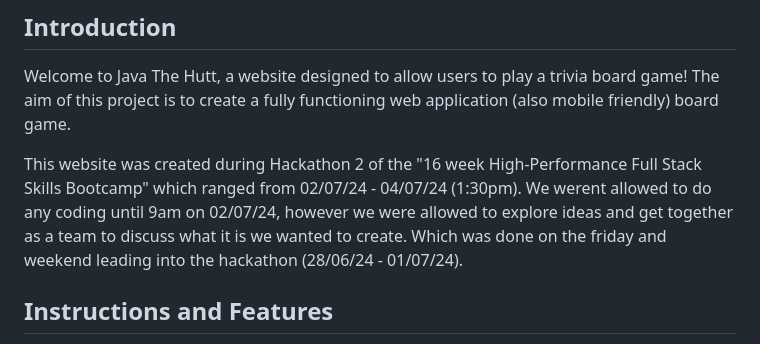
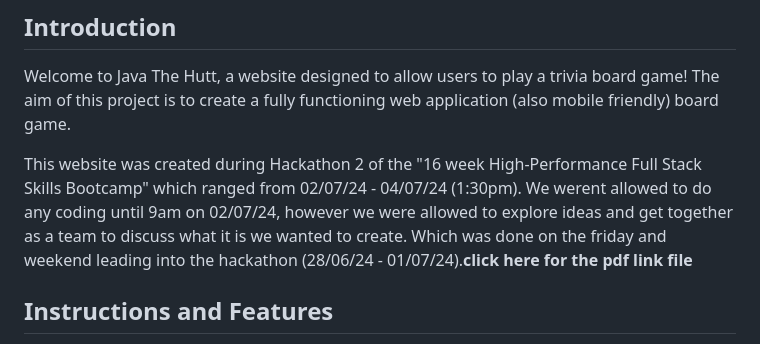
Before and after one commit to Jab90/hackathon2-Java-the-hutt, a Markdown page: README-JTH.md, the part around the change. GitHub-like rendering.

```diff
--- a/README-JTH.md
+++ b/README-JTH.md
@@ -20,7 +20,7 @@
 Welcome to Java The Hutt, a website designed to allow users to play a trivia board game! The aim of this project is to create a fully functioning web application (also mobile friendly) board game.
 
 This website was created during Hackathon 2 of the "16 week High-Performance Full Stack Skills Bootcamp" which ranged from 02/07/24 - 04/07/24 (1:30pm). We werent allowed to do any coding until 9am on 02/07/24, however we
-were allowed to explore ideas and get together as a team to discuss what it is we wanted to create. Which was done on the friday and weekend leading into the hackathon (28/06/24 - 01/07/24).
+were allowed to explore ideas and get together as a team to discuss what it is we wanted to create. Which was done on the friday and weekend leading into the hackathon (28/06/24 - 01/07/24).**click here for the pdf link file**
 
 <a id="instructions"></a>
 ## Instructions and Features
```
